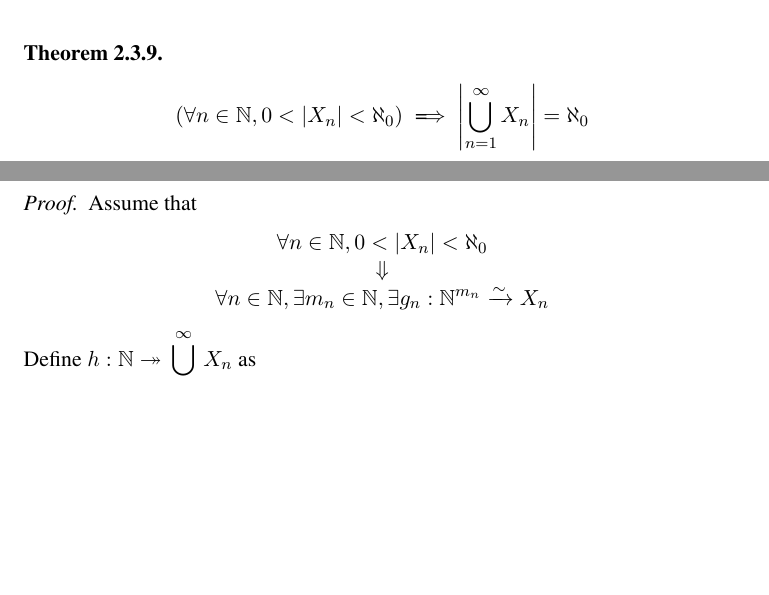
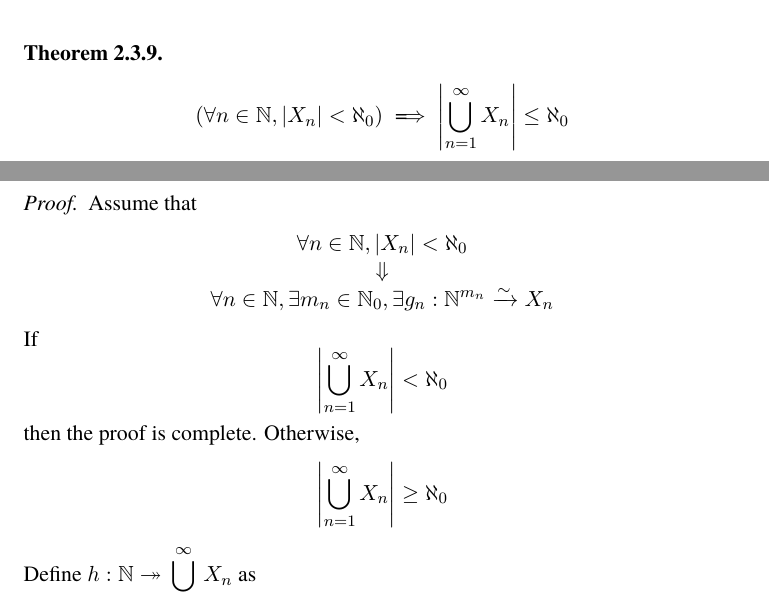
Before and after one commit to sihyeon8240/Math, a LaTeX thesis (books/mathematical-analysis/book.tex, which reads books/mathematical-analysis/chapters/02-basic-topology/03-countable-and-uncountable-sets-c.tex): two parts of pages 68 and 69 of 116, joined at a grey line, cut so that both start at the same text, the shorter picture padded with empty space. Compiled offline with XeLaTeX.

Commit message:
fix(theorems): correct theorem label and proof

```diff
--- a/books/mathematical-analysis/chapters/02-basic-topology/03-countable-and-uncountable-sets-c.tex
+++ b/books/mathematical-analysis/chapters/02-basic-topology/03-countable-and-uncountable-sets-c.tex
@@ -1,8 +1,8 @@
 \bigskip
 
-\begin{theorem} \label{an:thm:countable-union-of-finite-sets-is-countable}
+\begin{theorem} \label{an:thm:countable-union-of-finite-sets-is-at-most-countable}
     \[
-    \paren*{\forall n \in \N, 0 < \abs*{X_{n}} < \aleph_{0}} \implies \abs*{\bigcup_{n = 1}^{\infty} X_{n}} = \aleph_{0}
+    \paren*{\forall n \in \N, \abs*{X_{n}} < \aleph_{0}} \implies \abs*{\bigcup_{n = 1}^{\infty} X_{n}} \leq \aleph_{0}
     \]
 \end{theorem}
 
@@ -10,10 +10,18 @@
     Assume that
     \[
     \begin{array}{c}
-        \forall n \in \N, 0 < \abs*{X_{n}} < \aleph_{0} \\
+        \forall n \in \N, \abs*{X_{n}} < \aleph_{0} \\
         \Downarrow \\
-        \forall n \in \N, \exists m_{n} \in \N, \exists g_{n}: \N^{m_{n}} \xrightarrow{\sim} X_{n}
+        \forall n \in \N, \exists m_{n} \in \N_{0}, \exists g_{n}: \N^{m_{n}} \xrightarrow{\sim} X_{n}
     \end{array}
+    \]
+    If
+    \[
+    \abs*{\bigcup_{n = 1}^{\infty} X_{n}} < \aleph_{0}
+    \]
+    then the proof is complete. Otherwise,
+    \[
+    \abs*{\bigcup_{n = 1}^{\infty} X_{n}} \geq \aleph_{0}
     \]
     Define $h: \N \twoheadrightarrow \bigcup_{n = 1}^{\infty} X_{n}$ as
     \begin{itemize}
```
Also changed, not shown: books/mathematical-analysis/chapters/02-basic-topology/03-countable-and-uncountable-sets-d.tex (+40 -0 lines), books/mathematical-analysis/chapters/02-basic-topology/03-countable-and-uncountable-sets-e.tex (+1 -1 lines), books/mathematical-analysis/chapters/02-basic-topology/03-countable-and-uncountable-sets-c.tex (46 more changed lines).
